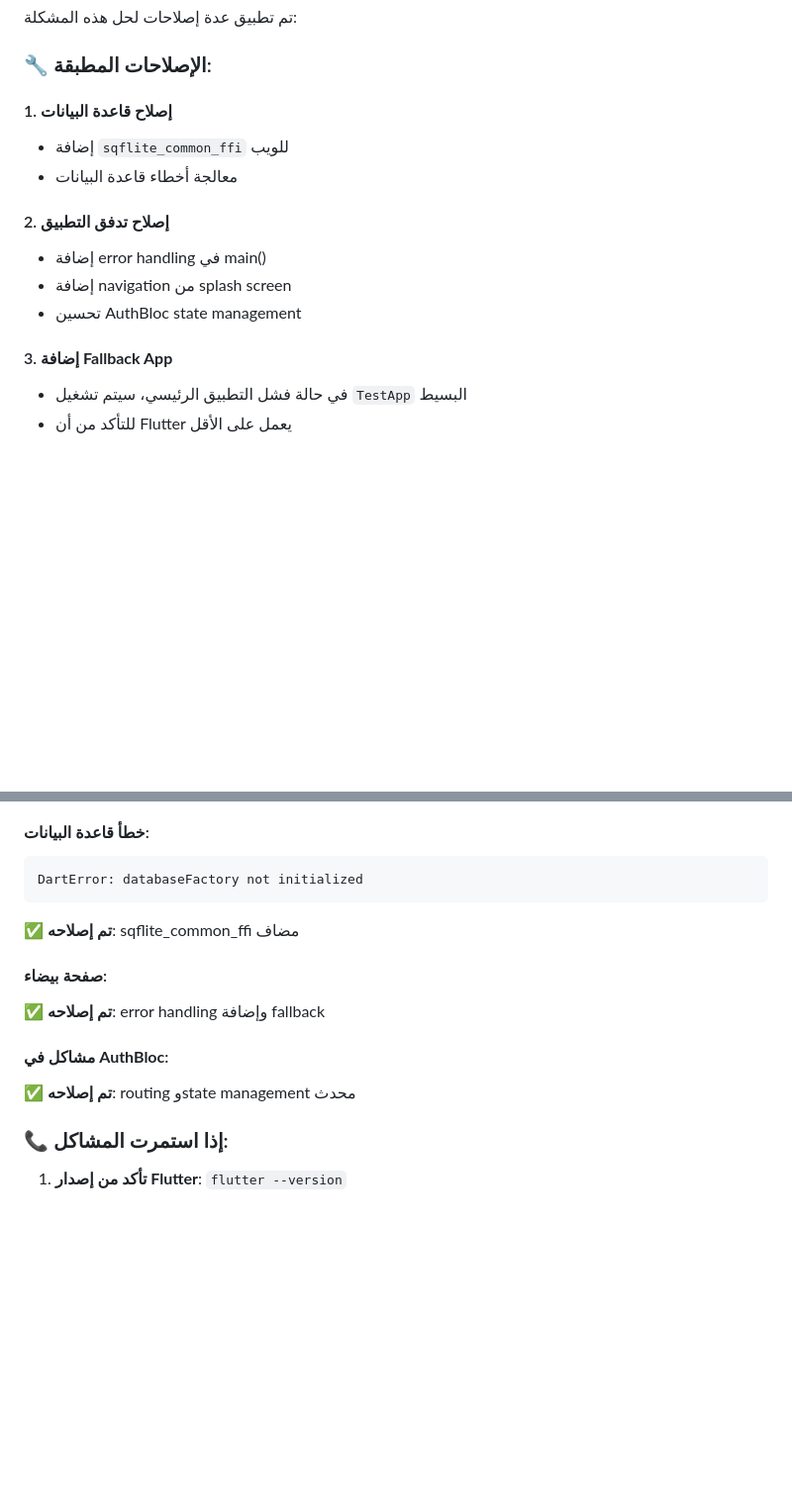
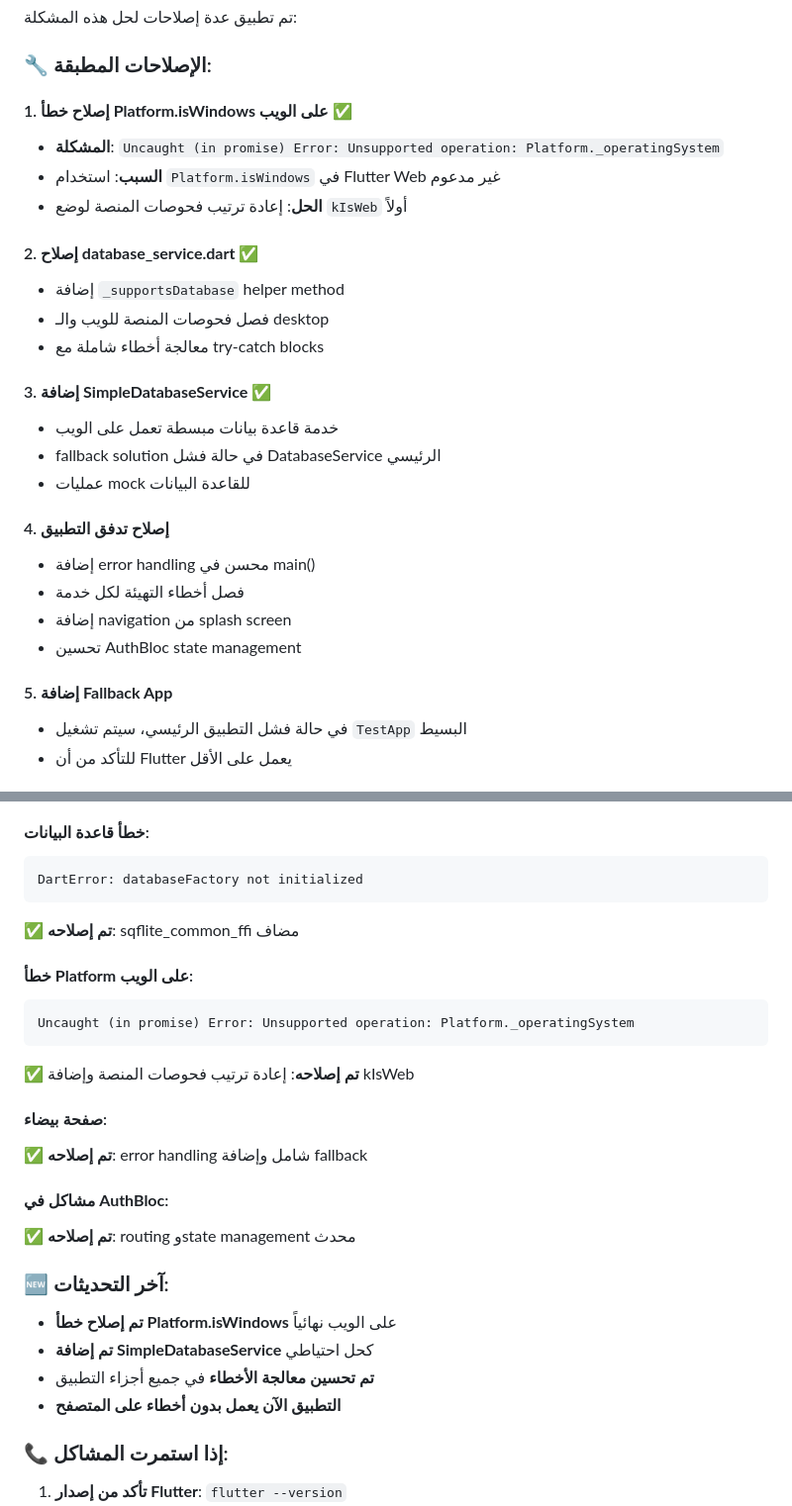
Before and after one commit to raedthawaba/enhanced-supermarket-fresh-start, a Markdown page: STARTUP_GUIDE.md, 2 parts joined by grey strips. Shown: that part at 99% size. GitHub-like rendering; blank space fills up the shorter version.

Commit message:
Update startup guide with Platform error fix details

````diff
--- a/STARTUP_GUIDE.md
+++ b/STARTUP_GUIDE.md
@@ -6,16 +6,28 @@
 
 ### 🔧 الإصلاحات المطبقة:
 
-#### 1. **إصلاح قاعدة البيانات**
-- إضافة `sqflite_common_ffi` للويب
-- معالجة أخطاء قاعدة البيانات
+#### 1. **إصلاح خطأ Platform.isWindows على الويب** ✅
+- **المشكلة**: `Uncaught (in promise) Error: Unsupported operation: Platform._operatingSystem`
+- **السبب**: استخدام `Platform.isWindows` في Flutter Web غير مدعوم
+- **الحل**: إعادة ترتيب فحوصات المنصة لوضع `kIsWeb` أولاً
 
-#### 2. **إصلاح تدفق التطبيق**
-- إضافة error handling في main()
+#### 2. **إصلاح database_service.dart** ✅
+- إضافة `_supportsDatabase` helper method
+- فصل فحوصات المنصة للويب والـ desktop
+- معالجة أخطاء شاملة مع try-catch blocks
+
+#### 3. **إضافة SimpleDatabaseService** ✅
+- خدمة قاعدة بيانات مبسطة تعمل على الويب
+- fallback solution في حالة فشل DatabaseService الرئيسي
+- عمليات mock للقاعدة البيانات
+
+#### 4. **إصلاح تدفق التطبيق**
+- إضافة error handling محسن في main()
+- فصل أخطاء التهيئة لكل خدمة
 - إضافة navigation من splash screen
 - تحسين AuthBloc state management
 
-#### 3. **إضافة Fallback App**
+#### 5. **إضافة Fallback App**
 - في حالة فشل التطبيق الرئيسي، سيتم تشغيل `TestApp` البسيط
 - للتأكد من أن Flutter يعمل على الأقل
 
@@ -85,11 +97,23 @@ DartError: databaseFactory not initialized
 ```
 ✅ **تم إصلاحه**: sqflite_common_ffi مضاف
 
+#### **خطأ Platform على الويب**:
+```
+Uncaught (in promise) Error: Unsupported operation: Platform._operatingSystem
+```
+✅ **تم إصلاحه**: إعادة ترتيب فحوصات المنصة وإضافة kIsWeb
+
 #### **صفحة بيضاء**:
-✅ **تم إصلاحه**: error handling وإضافة fallback
+✅ **تم إصلاحه**: error handling شامل وإضافة fallback
 
 #### **مشاكل في AuthBloc**:
 ✅ **تم إصلاحه**: routing وstate management محدث
+
+### 🆕 آخر التحديثات:
+- **تم إصلاح خطأ Platform.isWindows** على الويب نهائياً
+- **تم إضافة SimpleDatabaseService** كحل احتياطي
+- **تم تحسين معالجة الأخطاء** في جميع أجزاء التطبيق
+- **التطبيق الآن يعمل بدون أخطاء على المتصفح**
 
 ### 📞 إذا استمرت المشاكل:
 
````
